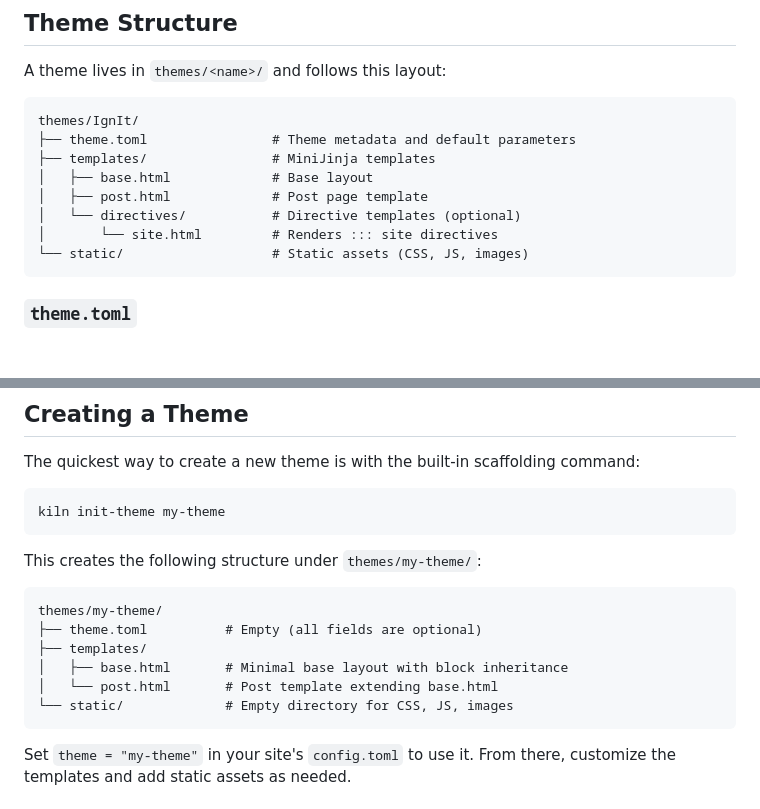
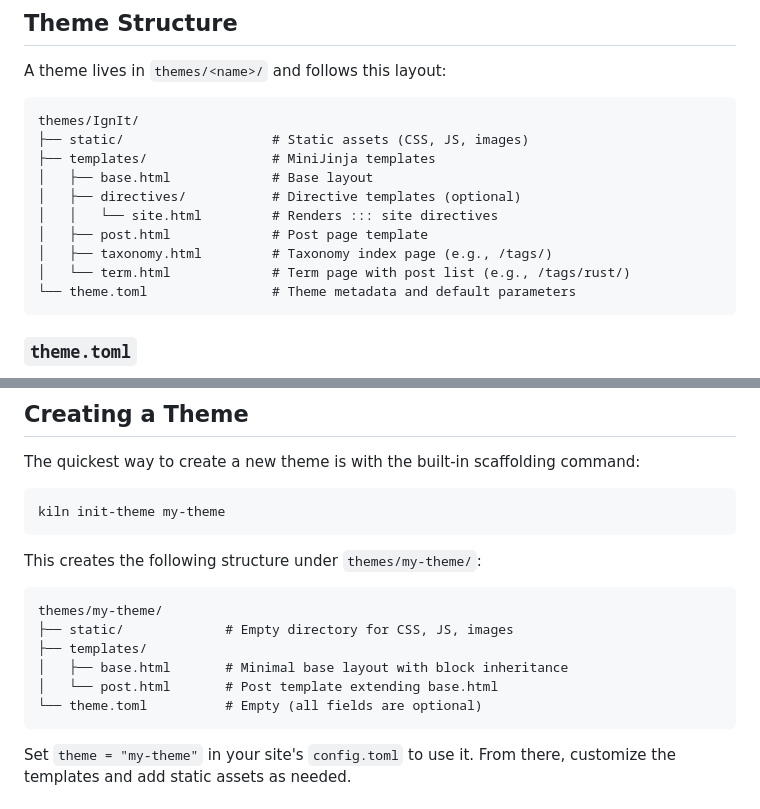
Before and after one commit to hakula139/kiln, a Markdown page: docs/themes.md, 2 parts joined by grey strips. Drawn GitHub-style; blank space fills up the shorter version.

````diff
--- a/docs/themes.md
+++ b/docs/themes.md
@@ -25,13 +25,15 @@ A theme lives in `themes/<name>/` and follows this layout:
 
 ```text
 themes/IgnIt/
-├── theme.toml                # Theme metadata and default parameters
+├── static/                   # Static assets (CSS, JS, images)
 ├── templates/                # MiniJinja templates
 │   ├── base.html             # Base layout
+│   ├── directives/           # Directive templates (optional)
+│   │   └── site.html         # Renders ::: site directives
 │   ├── post.html             # Post page template
-│   └── directives/           # Directive templates (optional)
-│       └── site.html         # Renders ::: site directives
-└── static/                   # Static assets (CSS, JS, images)
+│   ├── taxonomy.html         # Taxonomy index page (e.g., /tags/)
+│   └── term.html             # Term page with post list (e.g., /tags/rust/)
+└── theme.toml                # Theme metadata and default parameters
 ```
 
 ### `theme.toml`
@@ -161,11 +163,11 @@ This creates the following structure under `themes/my-theme/`:
 
 ```text
 themes/my-theme/
-├── theme.toml          # Empty (all fields are optional)
+├── static/             # Empty directory for CSS, JS, images
 ├── templates/
 │   ├── base.html       # Minimal base layout with block inheritance
 │   └── post.html       # Post template extending base.html
-└── static/             # Empty directory for CSS, JS, images
+└── theme.toml          # Empty (all fields are optional)
 ```
 
 Set `theme = "my-theme"` in your site's `config.toml` to use it. From there, customize the templates and add static assets as needed.
````
Also changed, not shown: other parts of docs/themes.md (+51 -0 lines), CLAUDE.md (+3 -3 lines), README.md (+5 -5 lines).
